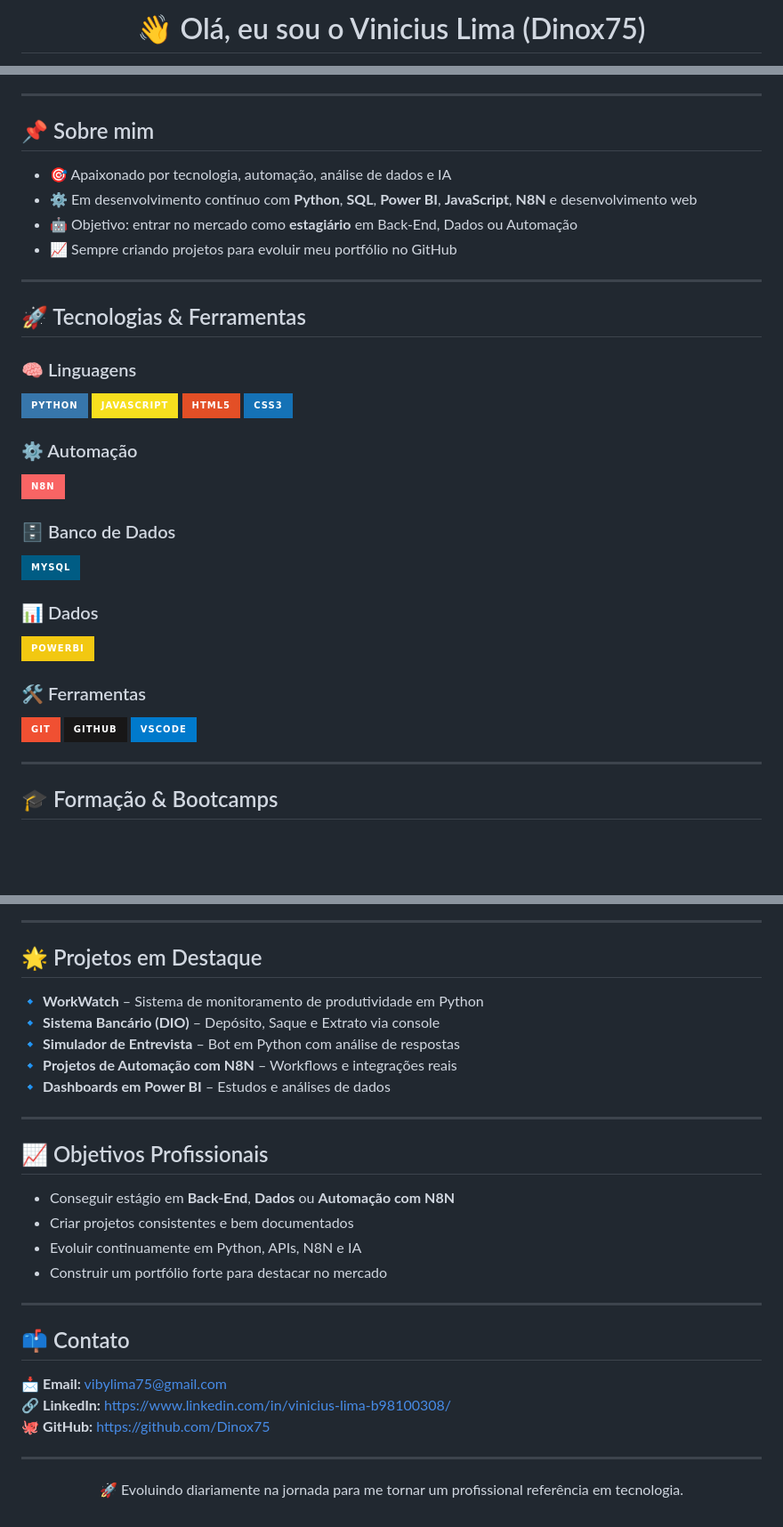
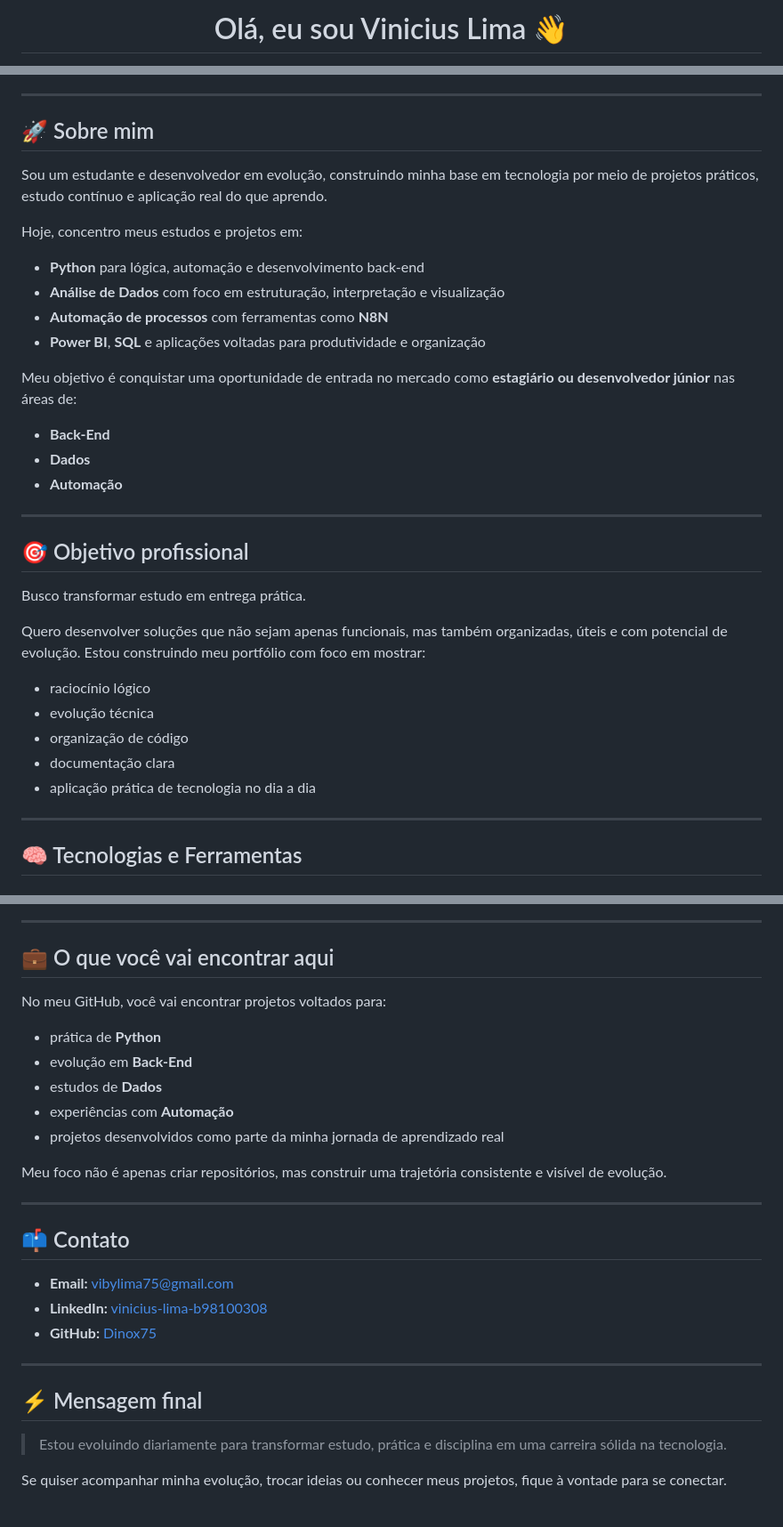
Before and after one commit to Dinox75/Dinox75, a Markdown page: README.md, 3 parts joined by grey strips. Shown at 89% size. Drawn GitHub-style; badges without logos; blank space fills up the shorter version.

```diff
--- a/README.md
+++ b/README.md
@@ -1,3 +1,3 @@
-<h1 align="center">👋 Olá, eu sou o Vinicius Lima (Dinox75)</h1>
+<h1 align="center">Olá, eu sou Vinicius Lima 👋</h1>
 
 <p align="center">
@@ -8,37 +22,38 @@
 
 ---
 
-## 📌 Sobre mim
-- 🎯 Apaixonado por tecnologia, automação, análise de dados e IA
-- ⚙️ Em desenvolvimento contínuo com **Python**, **SQL**, **Power BI**, **JavaScript**, **N8N** e desenvolvimento web
-- 🤖 Objetivo: entrar no mercado como **estagiário** em Back-End, Dados ou Automação
-- 📈 Sempre criando projetos para evoluir meu portfólio no GitHub
+## 🚀 Sobre mim
+
+Sou um estudante e desenvolvedor em evolução, construindo minha base em tecnologia por meio de projetos práticos, estudo contínuo e aplicação real do que aprendo.
+
+Hoje, concentro meus estudos e projetos em:
+
+- **Python** para lógica, automação e desenvolvimento back-end
+- **Análise de Dados** com foco em estruturação, interpretação e visualização
+- **Automação de processos** com ferramentas como **N8N**
+- **Power BI**, **SQL** e aplicações voltadas para produtividade e organização
+
+Meu objetivo é conquistar uma oportunidade de entrada no mercado como **estagiário ou desenvolvedor júnior** nas áreas de:
+
+- **Back-End**
+- **Dados**
+- **Automação**
 
 ---
 
-## 🚀 Tecnologias & Ferramentas
+## 🎯 Objetivo profissional
 
-### 🧠 Linguagens
-![Python](https://img.shields.io/badge/Python-3776AB?style=for-the-badge&logo=python&logoColor=white)
-![JavaScript](https://img.shields.io/badge/JavaScript-F7DF1E?style=for-the-badge&logo=javascript&logoColor=black)
-![HTML5](https://img.shields.io/badge/HTML5-E34F26?style=for-the-badge&logo=html5&logoColor=white)
-![CSS3](https://img.shields.io/badge/CSS3-1572B6?style=for-the-badge&logo=css3&logoColor=white)
+Busco transformar estudo em entrega prática.
 
-### ⚙️ Automação
-![N8N](https://img.shields.io/badge/N8N-F96464?style=for-the-badge&logo=n8n&logoColor=white)
+Quero desenvolver soluções que não sejam apenas funcionais, mas também organizadas, úteis e com potencial de evolução. Estou construindo meu portfólio com foco em mostrar:
 
-### 🗄️ Banco de Dados
-![MySQL](https://img.shields.io/badge/MySQL-005C84?style=for-the-badge&logo=mysql&logoColor=white)
-
-### 📊 Dados
-![Power BI](https://img.shields.io/badge/PowerBI-F2C811?style=for-the-badge&logo=powerbi&logoColor=black)
-
-### 🛠️ Ferramentas
-![Git](https://img.shields.io/badge/Git-F05032?style=for-the-badge&logo=git&logoColor=white)
-![GitHub](https://img.shields.io/badge/GitHub-181717?style=for-the-badge&logo=github&logoColor=white)
-![VSCode](https://img.shields.io/badge/VSCode-007ACC?style=for-the-badge&logo=visual-studio-code&logoColor=white)
+- raciocínio lógico
+- evolução técnica
+- organização de código
+- documentação clara
+- aplicação prática de tecnologia no dia a dia
 
 ---
 
-## 🎓 Formação & Bootcamps
+## 🧠 Tecnologias e Ferramentas
 
@@ -71,29 +153,30 @@
 
 ---
 
-## 🌟 Projetos em Destaque
+## 💼 O que você vai encontrar aqui
 
-🔹 **WorkWatch** – Sistema de monitoramento de produtividade em Python
-🔹 **Sistema Bancário (DIO)** – Depósito, Saque e Extrato via console
-🔹 **Simulador de Entrevista** – Bot em Python com análise de respostas
-🔹 **Projetos de Automação com N8N** – Workflows e integrações reais
-🔹 **Dashboards em Power BI** – Estudos e análises de dados
+No meu GitHub, você vai encontrar projetos voltados para:
 
----
+- prática de **Python**
+- evolução em **Back-End**
+- estudos de **Dados**
+- experiências com **Automação**
+- projetos desenvolvidos como parte da minha jornada de aprendizado real
 
-## 📈 Objetivos Profissionais
-- Conseguir estágio em **Back-End**, **Dados** ou **Automação com N8N**
-- Criar projetos consistentes e bem documentados
-- Evoluir continuamente em Python, APIs, N8N e IA
-- Construir um portfólio forte para destacar no mercado
+Meu foco não é apenas criar repositórios, mas construir uma trajetória consistente e visível de evolução.
 
 ---
 
 ## 📫 Contato
-📩 **Email:** vibylima75@gmail.com
-🔗 **LinkedIn:** https://www.linkedin.com/in/vinicius-lima-b98100308/
-🐙 **GitHub:** https://github.com/Dinox75
+
+- **Email:** vibylima75@gmail.com
+- **LinkedIn:** [vinicius-lima-b98100308](https://www.linkedin.com/in/vinicius-lima-b98100308/)
+- **GitHub:** [Dinox75](https://github.com/Dinox75)
 
 ---
 
-<p align="center">🚀 Evoluindo diariamente na jornada para me tornar um profissional referência em tecnologia.</p>
+## ⚡ Mensagem final
+
+> Estou evoluindo diariamente para transformar estudo, prática e disciplina em uma carreira sólida na tecnologia.
+
+Se quiser acompanhar minha evolução, trocar ideias ou conhecer meus projetos, fique à vontade para se conectar.
```
Also changed, not shown: other parts of README.md (+102 -21 lines).
